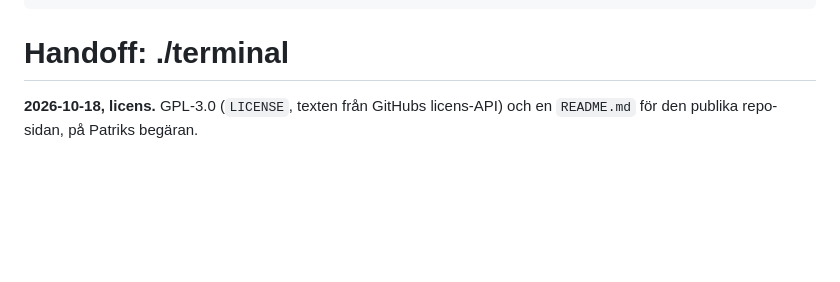
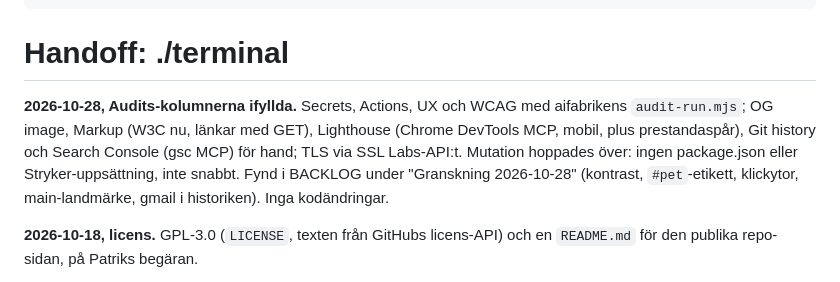
Before and after one commit to buildapp-se/terminal, a Markdown page: HANDOFF.md, the part around one of its changes. Rendered like a GitHub page; blank space fills up the shorter version.

```diff
--- a/HANDOFF.md
+++ b/HANDOFF.md
@@ -8,6 +8,8 @@ reviewedAt: 2026-10-26
 ---
 
 # Handoff: ./terminal
+
+**2026-10-28, Audits-kolumnerna ifyllda.** Secrets, Actions, UX och WCAG med aifabrikens `audit-run.mjs`; OG image, Markup (W3C nu, länkar med GET), Lighthouse (Chrome DevTools MCP, mobil, plus prestandaspår), Git history och Search Console (gsc MCP) för hand; TLS via SSL Labs-API:t. Mutation hoppades över: ingen package.json eller Stryker-uppsättning, inte snabbt. Fynd i BACKLOG under "Granskning 2026-10-28" (kontrast, `#pet`-etikett, klickytor, main-landmärke, gmail i historiken). Inga kodändringar.
 
 **2026-10-18, licens.** GPL-3.0 (`LICENSE`, texten från GitHubs licens-API) och en `README.md` för den publika repo-sidan, på Patriks begäran.
 
```
Also changed, not shown: other parts of HANDOFF.md (+1 -1 lines), BACKLOG.md (+10 -0 lines), CONTEXT.md (+10 -0 lines).
